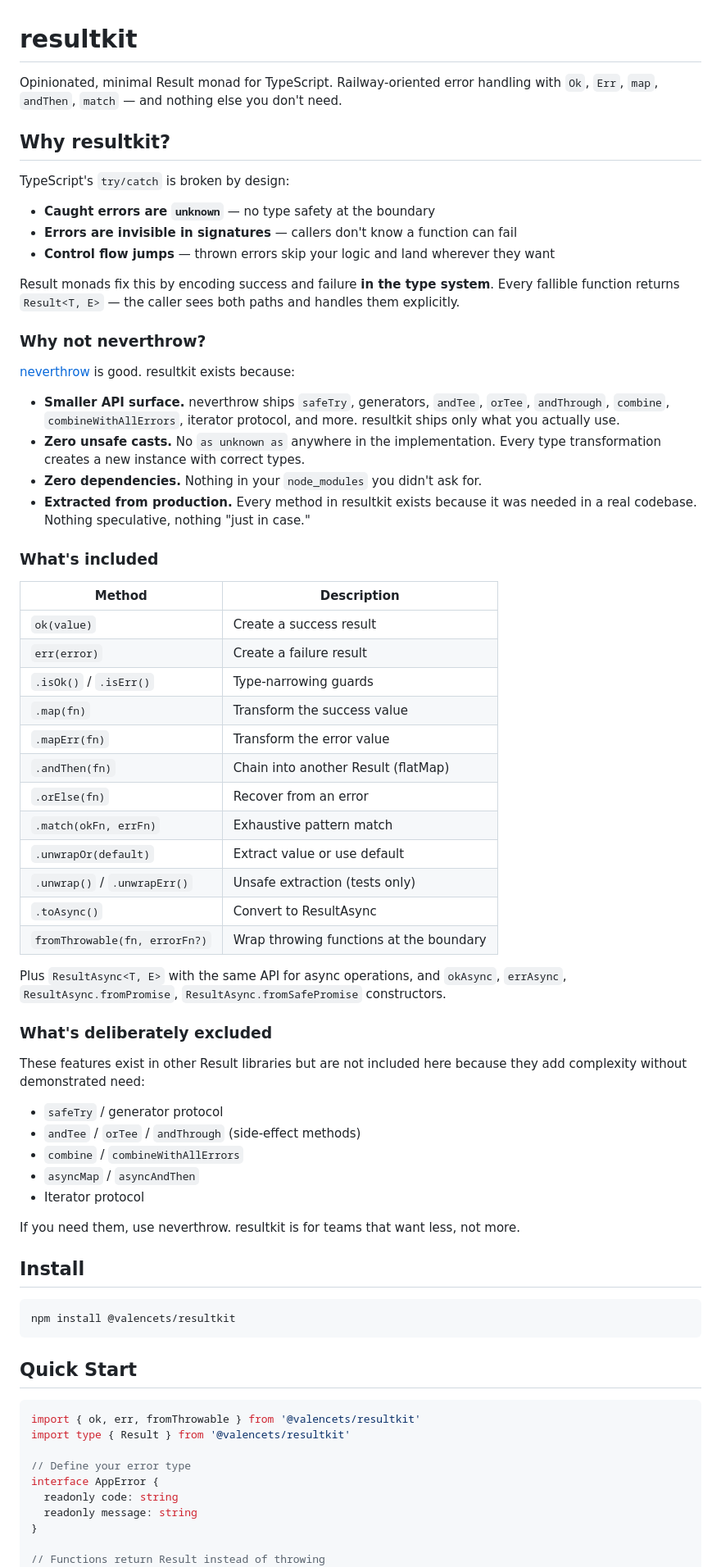
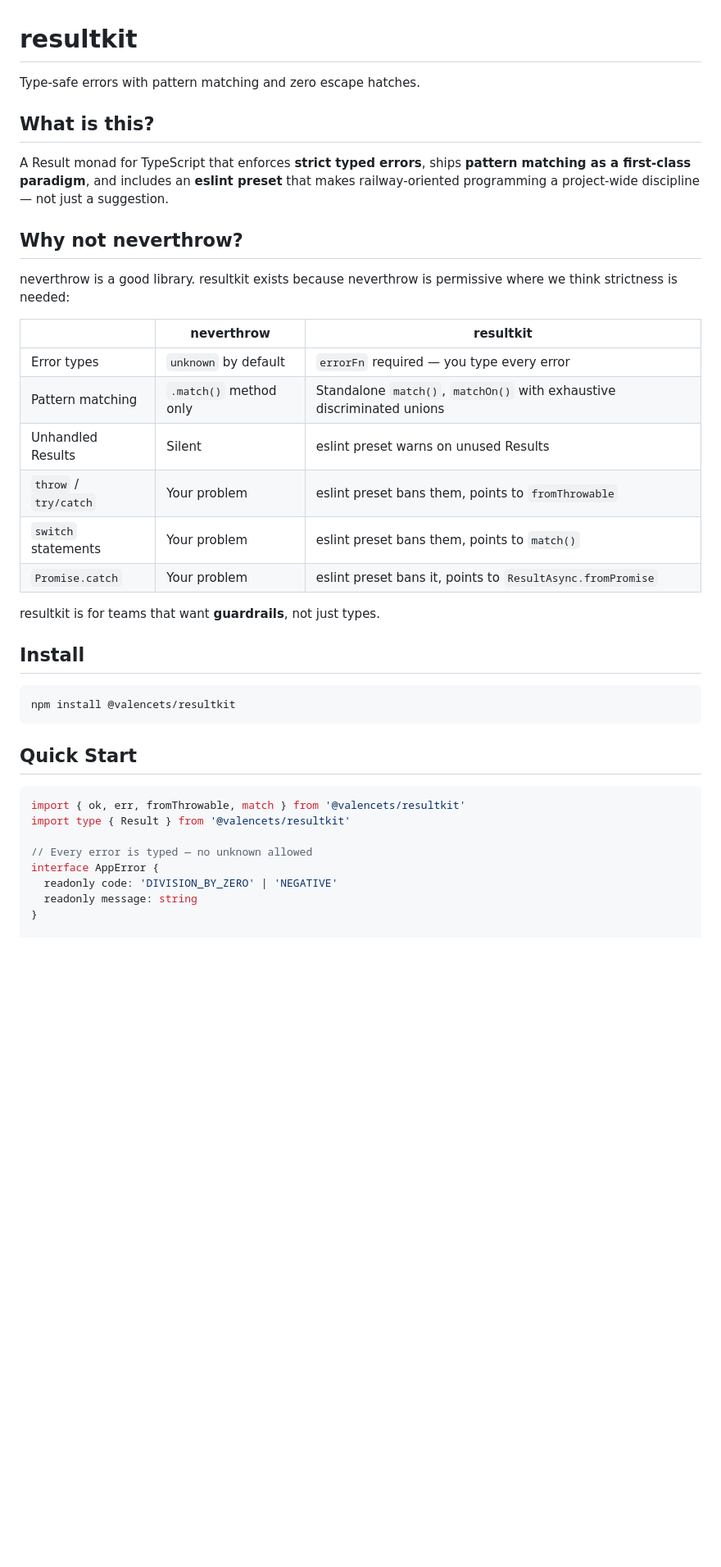
Before and after one commit to valencets/resultkit, a Markdown page: README.md, the part around one of its changes. Shown at 82% size. Rendered like a GitHub page; blank space fills up the shorter version.

````diff
--- a/README.md
+++ b/README.md
@@ -1,56 +1,25 @@
 # resultkit
 
-Opinionated, minimal Result monad for TypeScript. Railway-oriented error handling with `Ok`, `Err`, `map`, `andThen`, `match` — and nothing else you don't need.
+Type-safe errors with pattern matching and zero escape hatches.
 
-## Why resultkit?
+## What is this?
 
-TypeScript's `try/catch` is broken by design:
+A Result monad for TypeScript that enforces **strict typed errors**, ships **pattern matching as a first-class paradigm**, and includes an **eslint preset** that makes railway-oriented programming a project-wide discipline — not just a suggestion.
 
-- **Caught errors are `unknown`** — no type safety at the boundary
-- **Errors are invisible in signatures** — callers don't know a function can fail
-- **Control flow jumps** — thrown errors skip your logic and land wherever they want
+## Why not neverthrow?
 
-Result monads fix this by encoding success and failure **in the type system**. Every fallible function returns `Result<T, E>` — the caller sees both paths and handles them explicitly.
+neverthrow is a good library. resultkit exists because neverthrow is permissive where we think strictness is needed:
 
-### Why not neverthrow?
+| | neverthrow | resultkit |
+|--|-----------|-----------|
+| Error types | `unknown` by default | `errorFn` required — you type every error |
+| Pattern matching | `.match()` method only | Standalone `match()`, `matchOn()` with exhaustive discriminated unions |
+| Unhandled Results | Silent | eslint preset warns on unused Results |
+| `throw` / `try/catch` | Your problem | eslint preset bans them, points to `fromThrowable` |
+| `switch` statements | Your problem | eslint preset bans them, points to `match()` |
+| `Promise.catch` | Your problem | eslint preset bans it, points to `ResultAsync.fromPromise` |
 
-[neverthrow](https://github.com/supermacro/neverthrow) is good. resultkit exists because:
-
-- **Smaller API surface.** neverthrow ships `safeTry`, generators, `andTee`, `orTee`, `andThrough`, `combine`, `combineWithAllErrors`, iterator protocol, and more. resultkit ships only what you actually use.
-- **Zero unsafe casts.** No `as unknown as` anywhere in the implementation. Every type transformation creates a new instance with correct types.
-- **Zero dependencies.** Nothing in your `node_modules` you didn't ask for.
-- **Extracted from production.** Every method in resultkit exists because it was needed in a real codebase. Nothing speculative, nothing "just in case."
-
-### What's included
-
-| Method | Description |
-|--------|-------------|
-| `ok(value)` | Create a success result |
-| `err(error)` | Create a failure result |
-| `.isOk()` / `.isErr()` | Type-narrowing guards |
-| `.map(fn)` | Transform the success value |
-| `.mapErr(fn)` | Transform the error value |
-| `.andThen(fn)` | Chain into another Result (flatMap) |
-| `.orElse(fn)` | Recover from an error |
-| `.match(okFn, errFn)` | Exhaustive pattern match |
-| `.unwrapOr(default)` | Extract value or use default |
-| `.unwrap()` / `.unwrapErr()` | Unsafe extraction (tests only) |
-| `.toAsync()` | Convert to ResultAsync |
-| `fromThrowable(fn, errorFn?)` | Wrap throwing functions at the boundary |
-
-Plus `ResultAsync<T, E>` with the same API for async operations, and `okAsync`, `errAsync`, `ResultAsync.fromPromise`, `ResultAsync.fromSafePromise` constructors.
-
-### What's deliberately excluded
-
-These features exist in other Result libraries but are not included here because they add complexity without demonstrated need:
-
-- `safeTry` / generator protocol
-- `andTee` / `orTee` / `andThrough` (side-effect methods)
-- `combine` / `combineWithAllErrors`
-- `asyncMap` / `asyncAndThen`
-- Iterator protocol
-
-If you need them, use neverthrow. resultkit is for teams that want less, not more.
+resultkit is for teams that want **guardrails**, not just types.
 
 ## Install
 
@@ -61,14 +30,13 @@ npm install @valencets/resultkit
 ## Quick Start
 
 ```typescript
-import { ok, err, fromThrowable } from '@valencets/resultkit'
+import { ok, err, fromThrowable, match } from '@valencets/resultkit'
 import type { Result } from '@valencets/resultkit'
 
-// Define your error type
+// Every error is typed — no unknown allowed
 interface AppError {
-  readonly code: string
+  readonly code: 'DIVISION_BY_ZERO' | 'NEGATIVE'
   readonly message: string
 }
 
-// Functions return Result instead of throwing
 function divide (a: number, b: number): Result<number, AppError> {
````
Also changed, not shown: other parts of README.md (+112 -192 lines).
